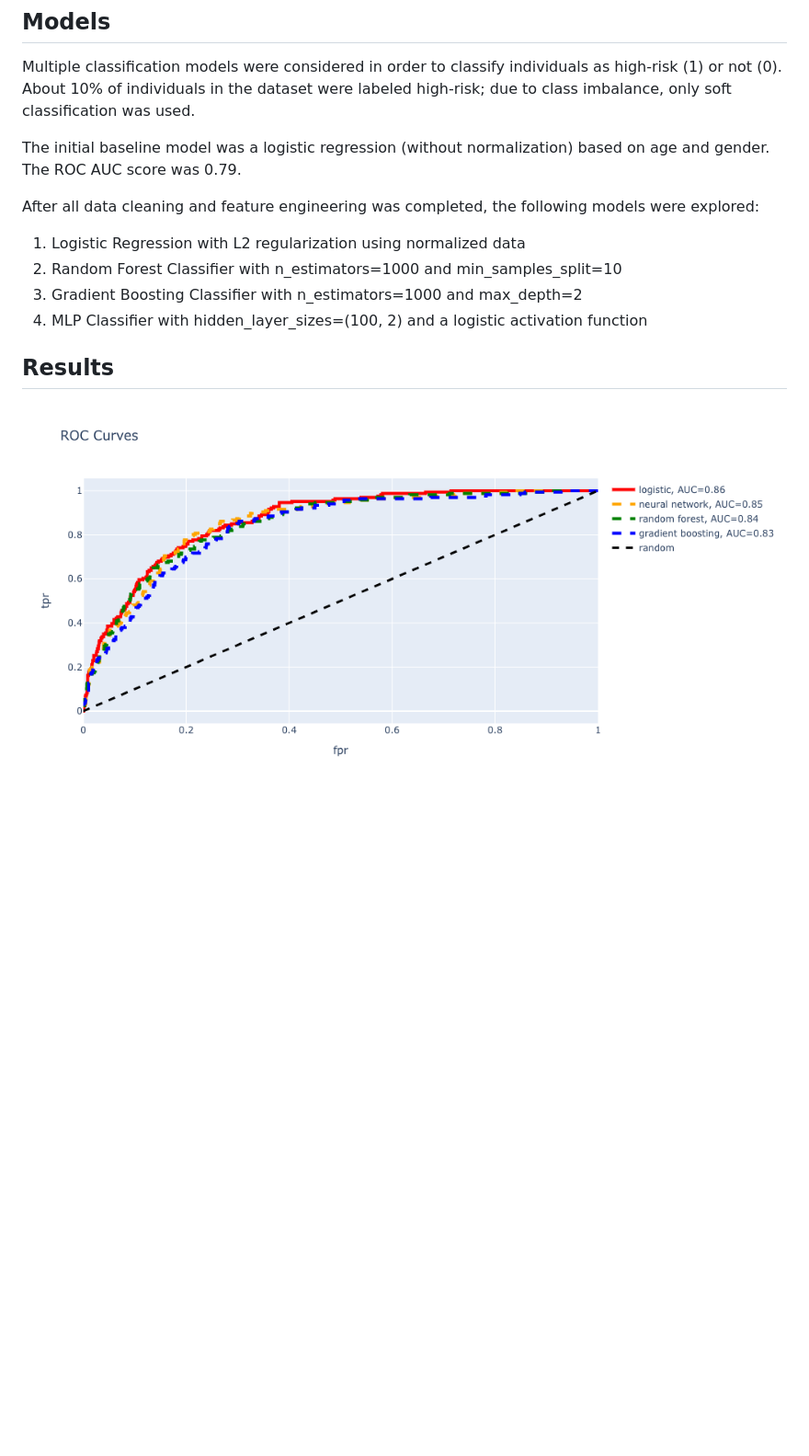
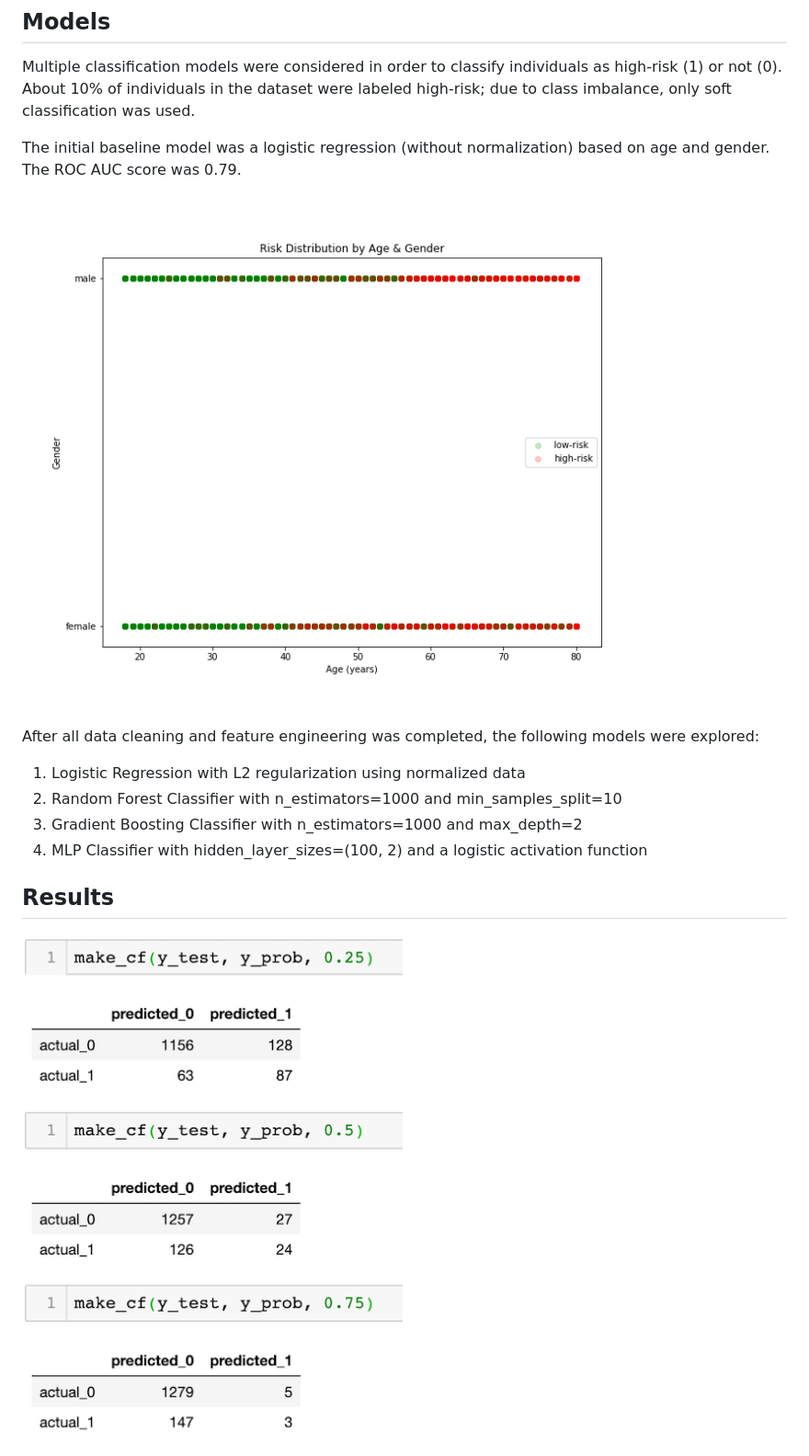
Before and after one commit to jlroland/heart-health, a Markdown page: README.md, the part around the change printed below. Shown: that part at 92% size. GitHub-like rendering; pictures changed too: img/initial_model_dist.png (added), img/roc_comparison.png; blank space fills up the shorter version.

Commit message:
Update and organize py files, create plots and images, add visuals to README

```diff
--- a/README.md
+++ b/README.md
@@ -26,6 +26,8 @@ Multiple classification models were considered in order to classify individuals
 
 The initial baseline model was a logistic regression (without normalization) based on age and gender. The ROC AUC score was 0.79.
 
+![Looking at label distribution based on age & gender](img/initial_model_dist.png)
+
 After all data cleaning and feature engineering was completed, the following models were explored:
 
 1. Logistic Regression with L2 regularization using normalized data
@@ -37,5 +39,5 @@ After all data cleaning and feature engineering was completed, the following mod
 ## Results
 
 
-![ROC curves for various models](img/roc_comparison.png)
+![Confusion matrices at different thresholds for logistic regression](img/logistic_confusion_matrix.png)
 
```
Also changed, not shown: other parts of README.md (+3 -1 lines), img/feature_importance.png (added), img/rf_feature_importance.png (deleted), 2 other files.
